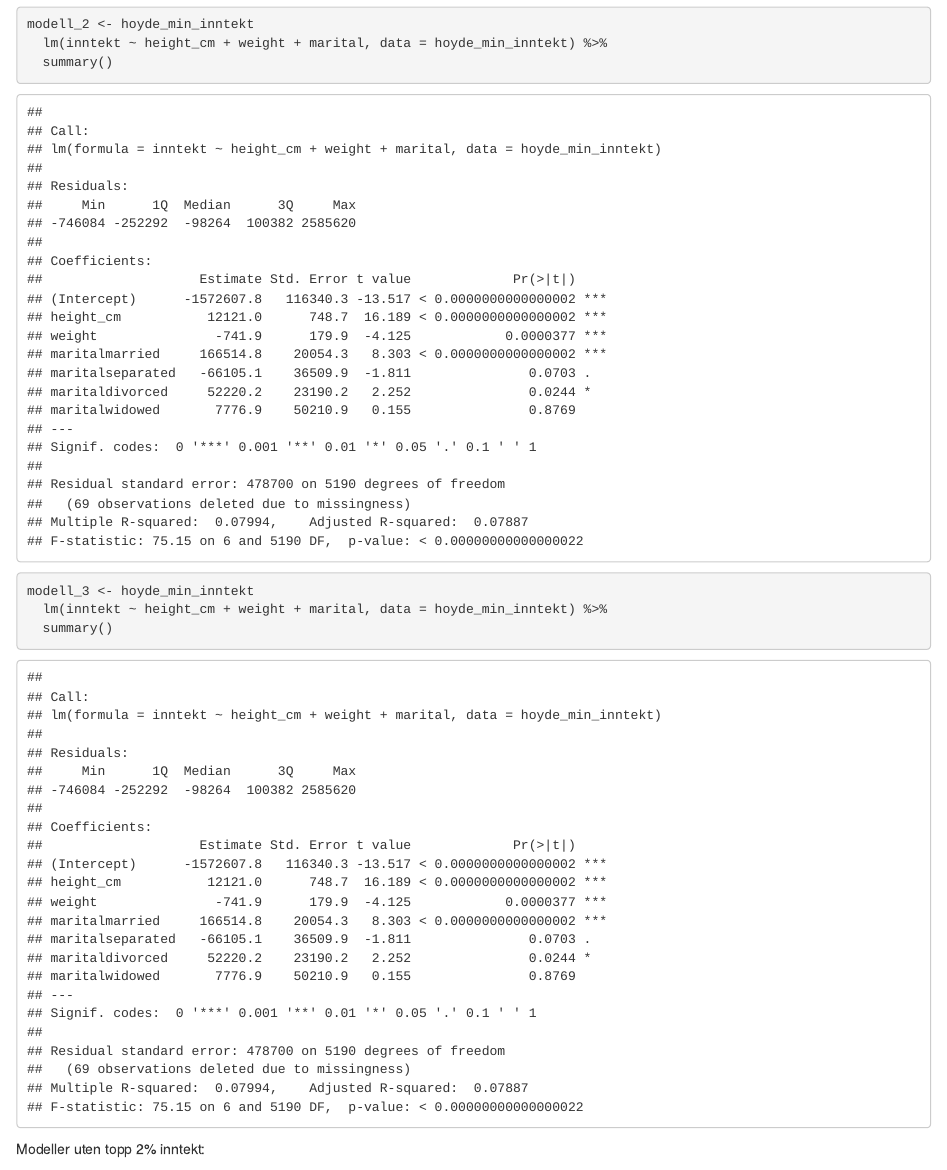
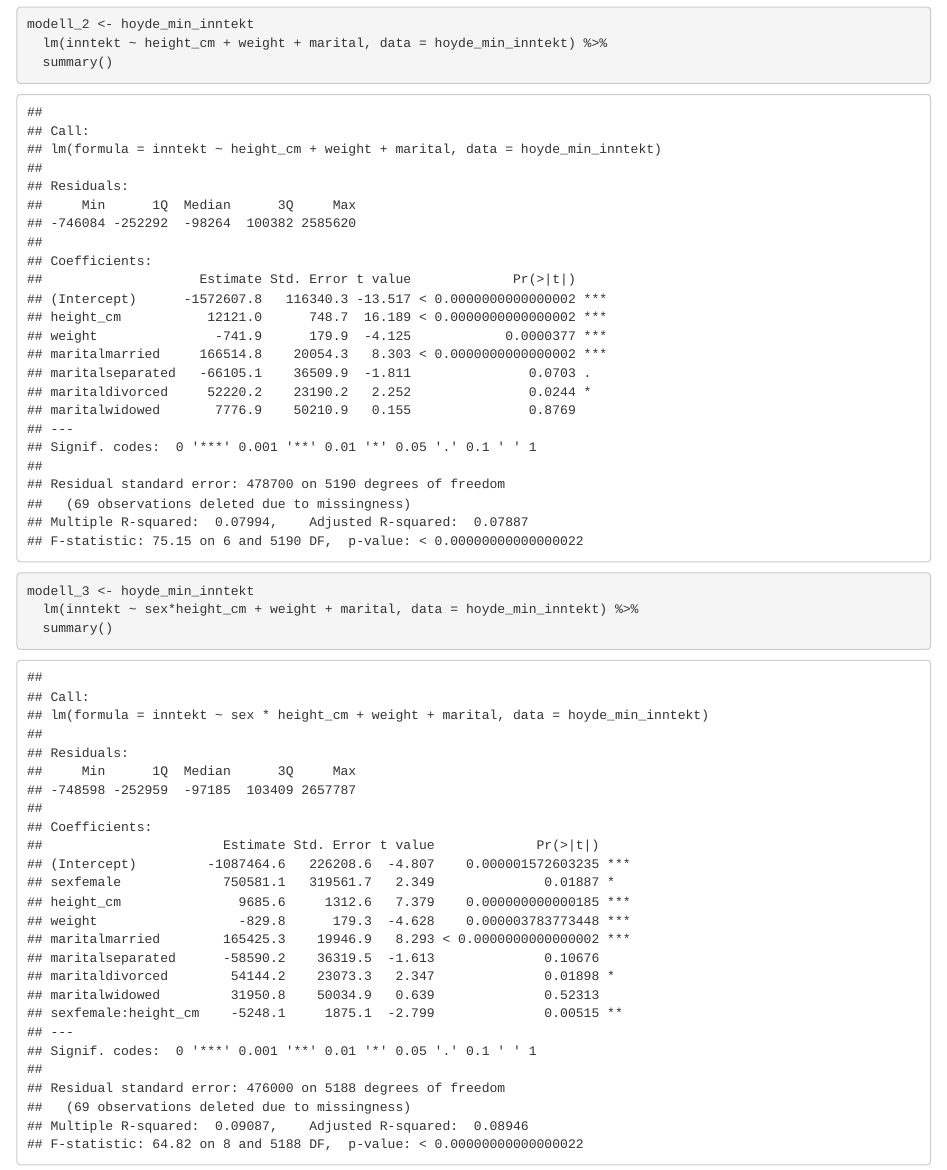
Before and after one commit to kevinha98/A2, an R Markdown document (A2.Rmd): the page in a window 1100 px wide, from 10710 px down. Rendered offline with R 4.5, knitr and Pandoc, with nearby package versions; some code elsewhere in the file could not run offline.

Commit message:
Uploading modells, work in progress

````diff
--- a/A2.Rmd
+++ b/A2.Rmd
@@ -287,21 +287,21 @@ $H_1: xx$
 
 Modeller uten 0 inntekt:
 
-```{r}
+```{r modell_1}
 modell_1 <- hoyde_min_inntekt
   lm(inntekt ~ height_cm, data = hoyde_min_inntekt) %>%
   summary()
 ```
 
-```{r}
+```{r modell_2}
 modell_2 <- hoyde_min_inntekt
   lm(inntekt ~ height_cm + weight + marital, data = hoyde_min_inntekt) %>%
   summary()
 ```
 
-```{r}
+```{r modell_3_med_sex}
 modell_3 <- hoyde_min_inntekt
-  lm(inntekt ~ height_cm + weight + marital, data = hoyde_min_inntekt) %>%
+  lm(inntekt ~ sex*height_cm + weight + marital, data = hoyde_min_inntekt) %>%
   summary()
 ```
 
@@ -310,0 +313 @@ Modeller uten topp 2% inntekt:
+  summary()
@@ -310,0 +319 @@ Modeller uten topp 2% inntekt:
+  summary()
@@ -311,3 +325,5 @@ Modeller uten topp 2% inntekt:
+  summary()
+```
 
 
 Vi kan beregne hvor robust en undersøkelse er ved å se på t-verdien.
````
Also changed, not shown: A2.Rmd (14 more changed lines).
